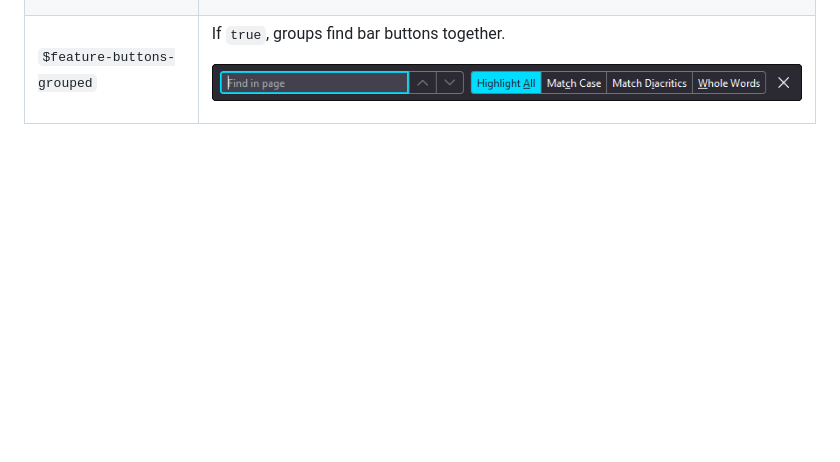
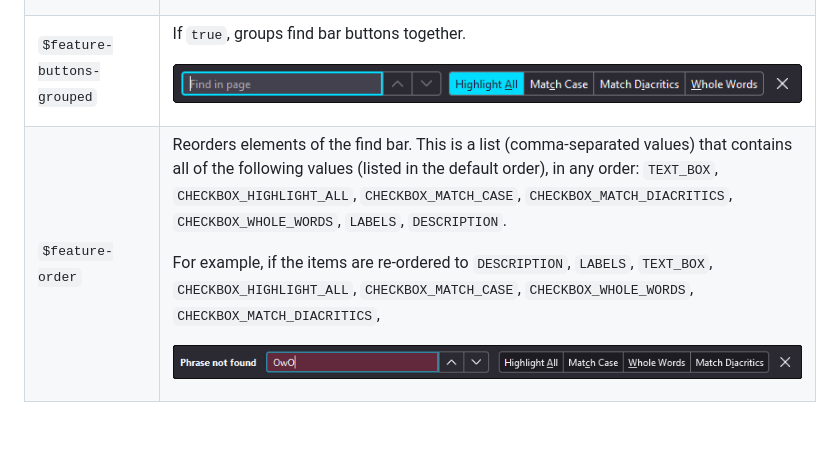
Before and after one commit to ravindUwU/firefox-refined-findbar, a Markdown page: README.md, the part around the change printed below. Drawn GitHub-style; pictures changed too: img/feature-buttons-order.png (added); blank space fills up the shorter version.

Commit message:
Add $feature-order to reorder findbar controls. Fixes #1

```diff
--- a/README.md
+++ b/README.md
@@ -76,3 +76,17 @@ If `true`, groups find bar buttons together.
 
 </td>
 </tr>
+<tr>
+<td valign="top"><code>$feature-order</code></td>
+<td valign="top">
+
+Reorders elements of the find bar. This is a list (comma-separated values) that contains all of the
+following values (listed in the default order), in any order: `TEXT_BOX`, `CHECKBOX_HIGHLIGHT_ALL`,
+`CHECKBOX_MATCH_CASE`, `CHECKBOX_MATCH_DIACRITICS`, `CHECKBOX_WHOLE_WORDS`, `LABELS`, `DESCRIPTION`.
+
+For example, if the items are re-ordered to `DESCRIPTION`, `LABELS`, `TEXT_BOX`,
+`CHECKBOX_HIGHLIGHT_ALL`, `CHECKBOX_MATCH_CASE`, `CHECKBOX_WHOLE_WORDS`,
+`CHECKBOX_MATCH_DIACRITICS`,
+
+![](./img/feature-buttons-order.png)
+
```
Also changed, not shown: other parts of README.md (+2 -0 lines), 1 other file.
